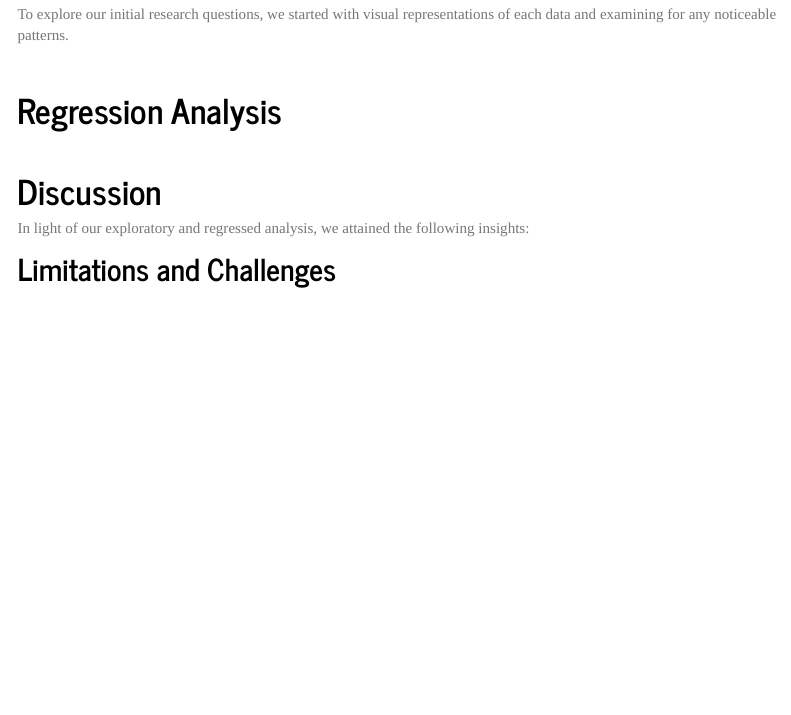
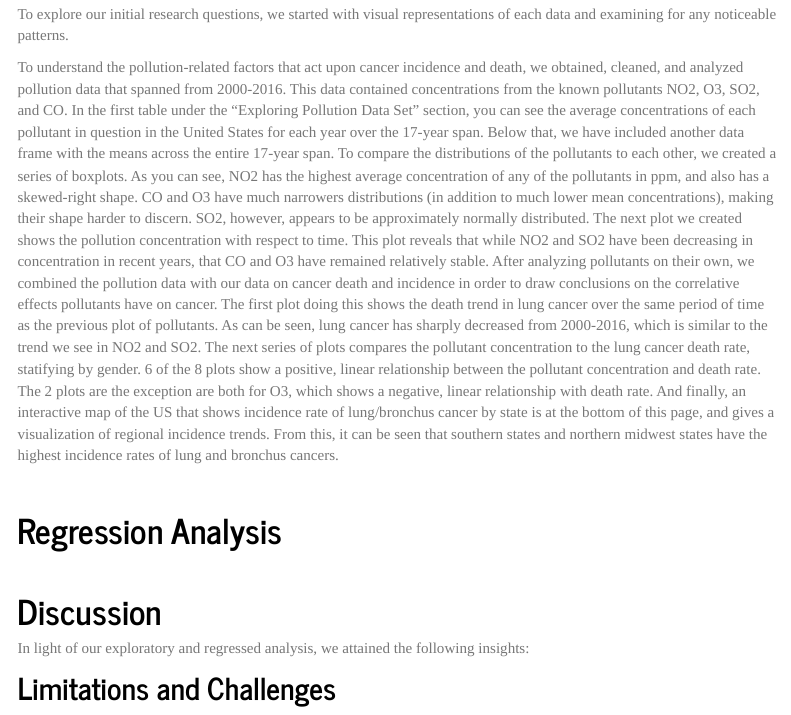
Before and after one commit to arajann/finalproject.github.io, an R Markdown document (Report.Rmd): the page in a window 1100 px wide, from 3830 px down. Rendered offline with R 4.5, knitr and Pandoc, with nearby package versions; some code elsewhere in the file could not run offline; menus at the side of the page are left out; column names are cleaned by a stand-in for the janitor package.

Commit message:
Working on Exploratory Analysis part of report

```diff
--- a/Report.Rmd
+++ b/Report.Rmd
@@ -239,9 +239,13 @@ For visual plots, check out [Exploratory Analysis](exploratory-analysis.html)!
 
 To explore our initial research questions, we started with visual representations of each data and examining for any noticeable patterns.
 
+To understand the pollution-related factors that act upon cancer incidence and death, we obtained, cleaned, and analyzed pollution data that spanned from 2000-2016. This data contained concentrations from the known pollutants NO2, O3, SO2, and CO. In the first table under the "Exploring Pollution Data Set" section, you can see the average concentrations of each pollutant in question in the United States for each year over the 17-year span. Below that, we have included another data frame with the means across the entire 17-year span. To compare the distributions of the pollutants to each other, we created a series of boxplots. As you can see, NO2 has the highest average concentration of any of the pollutants in ppm, and also has a skewed-right shape. CO and O3 have much narrowers distributions (in addition to much lower mean concentrations), making their shape harder to discern. SO2, however, appears to be approximately normally distributed. The next plot we created shows the pollution concentration with respect to time. This plot reveals that while NO2 and SO2 have been decreasing in concentration in recent years, that CO and O3 have remained relatively stable. After analyzing pollutants on their own, we combined the pollution data with our data on cancer death and incidence in order to draw conclusions on the correlative effects pollutants have on cancer. The first plot doing this shows the death trend in lung cancer over the same period of time as the previous plot of pollutants. As can be seen, lung cancer has sharply decreased from 2000-2016, which is similar to the trend we see in NO2 and SO2. The next series of plots compares the pollutant concentration to the lung cancer death rate, statifying by gender. 6 of the 8 plots show a positive, linear relationship between the pollutant concentration and death rate. The 2 plots are the exception are both for O3, which shows a negative, linear relationship with death rate. And finally, an interactive map of the US that shows incidence rate of lung/bronchus cancer by state is at the bottom of this page, and gives a visualization of regional incidence trends. From this, it can be seen that southern states and northern midwest states have the highest incidence rates of lung and bronchus cancers.
+
 &nbsp;
 
 # Regression Analysis
+
+
 
 &nbsp;
 
```
